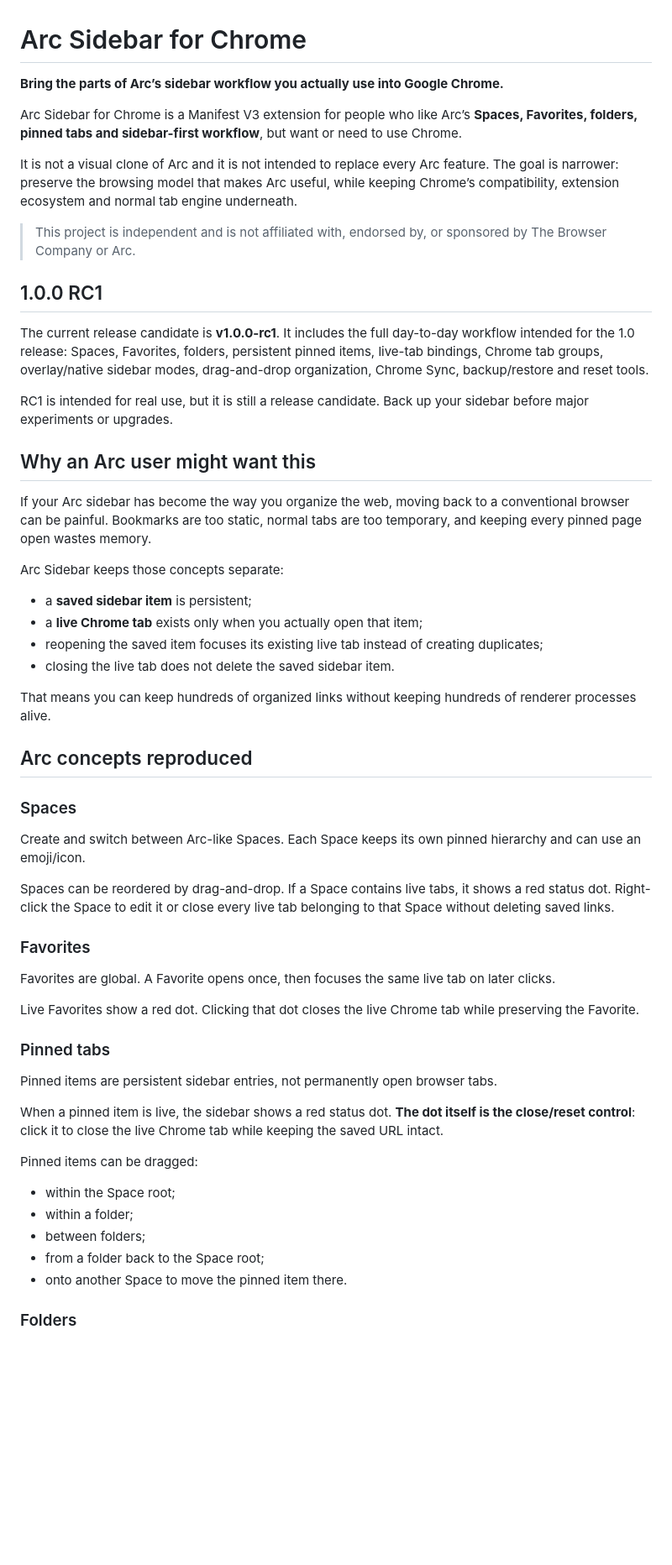
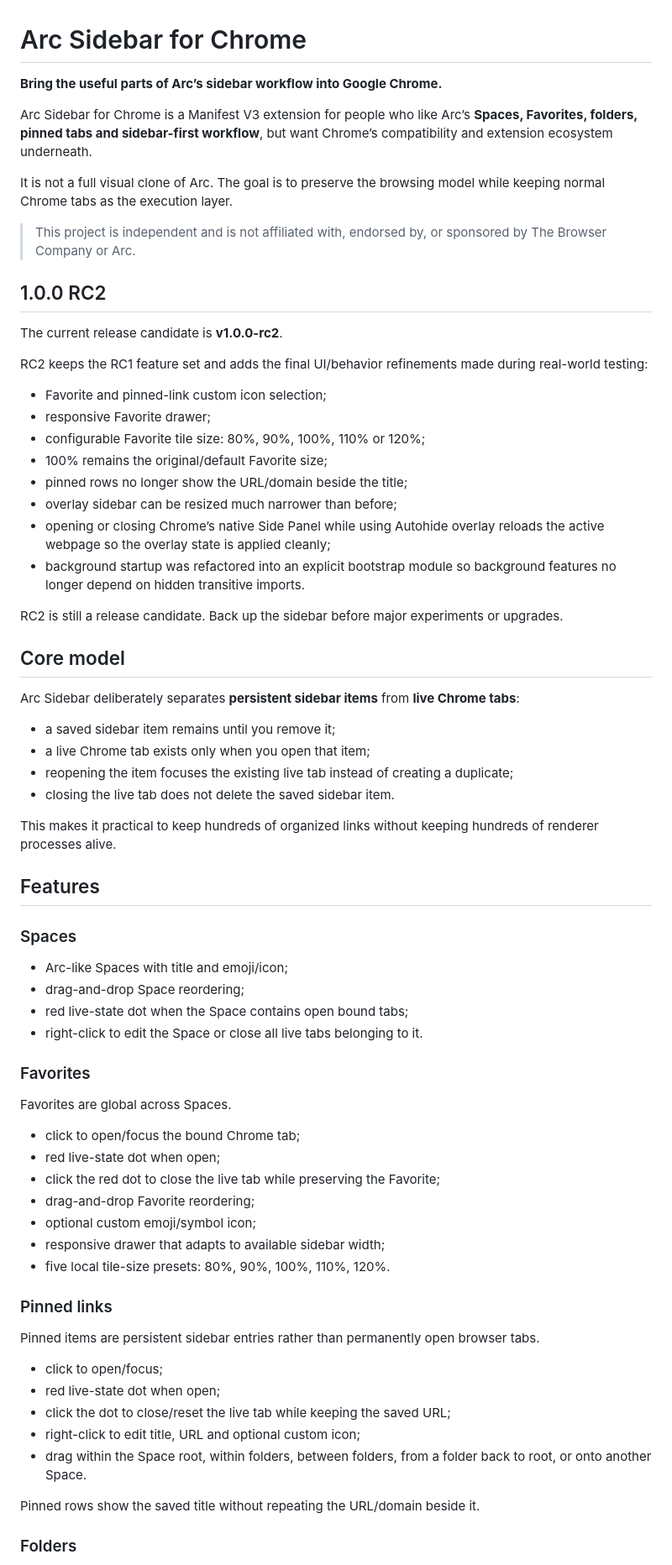
Before and after one commit to lophas/arc-sidebar-chrome, a Markdown page: README.md, the part around one of its changes. Shown at 84% size. Rendered like a GitHub page; blank space fills up the shorter version.

Commit message:
Update README for 1.0.0 RC2

```diff
--- a/README.md
+++ b/README.md
@@ -1,59 +1,73 @@
 # Arc Sidebar for Chrome
 
-**Bring the parts of Arc’s sidebar workflow you actually use into Google Chrome.**
+**Bring the useful parts of Arc’s sidebar workflow into Google Chrome.**
 
-Arc Sidebar for Chrome is a Manifest V3 extension for people who like Arc’s **Spaces, Favorites, folders, pinned tabs and sidebar-first workflow**, but want or need to use Chrome.
+Arc Sidebar for Chrome is a Manifest V3 extension for people who like Arc’s **Spaces, Favorites, folders, pinned tabs and sidebar-first workflow**, but want Chrome’s compatibility and extension ecosystem underneath.
 
-It is not a visual clone of Arc and it is not intended to replace every Arc feature. The goal is narrower: preserve the browsing model that makes Arc useful, while keeping Chrome’s compatibility, extension ecosystem and normal tab engine underneath.
+It is not a full visual clone of Arc. The goal is to preserve the browsing model while keeping normal Chrome tabs as the execution layer.
 
 > This project is independent and is not affiliated with, endorsed by, or sponsored by The Browser Company or Arc.
 
-## 1.0.0 RC1
+## 1.0.0 RC2
 
-The current release candidate is **v1.0.0-rc1**. It includes the full day-to-day workflow intended for the 1.0 release: Spaces, Favorites, folders, persistent pinned items, live-tab bindings, Chrome tab groups, overlay/native sidebar modes, drag-and-drop organization, Chrome Sync, backup/restore and reset tools.
+The current release candidate is **v1.0.0-rc2**.
 
-RC1 is intended for real use, but it is still a release candidate. Back up your sidebar before major experiments or upgrades.
+RC2 keeps the RC1 feature set and adds the final UI/behavior refinements made during real-world testing:
 
-## Why an Arc user might want this
+- Favorite and pinned-link custom icon selection;
+- responsive Favorite drawer;
+- configurable Favorite tile size: 80%, 90%, 100%, 110% or 120%;
+- 100% remains the original/default Favorite size;
+- pinned rows no longer show the URL/domain beside the title;
+- overlay sidebar can be resized much narrower than before;
+- opening or closing Chrome’s native Side Panel while using Autohide overlay reloads the active webpage so the overlay state is applied cleanly;
+- background startup was refactored into an explicit bootstrap module so background features no longer depend on hidden transitive imports.
 
-If your Arc sidebar has become the way you organize the web, moving back to a conventional browser can be painful. Bookmarks are too static, normal tabs are too temporary, and keeping every pinned page open wastes memory.
+RC2 is still a release candidate. Back up the sidebar before major experiments or upgrades.
 
-Arc Sidebar keeps those concepts separate:
+## Core model
 
-- a **saved sidebar item** is persistent;
-- a **live Chrome tab** exists only when you actually open that item;
-- reopening the saved item focuses its existing live tab instead of creating duplicates;
+Arc Sidebar deliberately separates **persistent sidebar items** from **live Chrome tabs**:
+
+- a saved sidebar item remains until you remove it;
+- a live Chrome tab exists only when you open that item;
+- reopening the item focuses the existing live tab instead of creating a duplicate;
 - closing the live tab does not delete the saved sidebar item.
 
-That means you can keep hundreds of organized links without keeping hundreds of renderer processes alive.
+This makes it practical to keep hundreds of organized links without keeping hundreds of renderer processes alive.
 
-## Arc concepts reproduced
+## Features
 
 ### Spaces
 
-Create and switch between Arc-like Spaces. Each Space keeps its own pinned hierarchy and can use an emoji/icon.
-
-Spaces can be reordered by drag-and-drop. If a Space contains live tabs, it shows a red status dot. Right-click the Space to edit it or close every live tab belonging to that Space without deleting saved links.
+- Arc-like Spaces with title and emoji/icon;
+- drag-and-drop Space reordering;
+- red live-state dot when the Space contains open bound tabs;
+- right-click to edit the Space or close all live tabs belonging to it.
 
 ### Favorites
 
-Favorites are global. A Favorite opens once, then focuses the same live tab on later clicks.
+Favorites are global across Spaces.
 
-Live Favorites show a red dot. Clicking that dot closes the live Chrome tab while preserving the Favorite.
+- click to open/focus the bound Chrome tab;
+- red live-state dot when open;
+- click the red dot to close the live tab while preserving the Favorite;
+- drag-and-drop Favorite reordering;
+- optional custom emoji/symbol icon;
+- responsive drawer that adapts to available sidebar width;
+- five local tile-size presets: 80%, 90%, 100%, 110%, 120%.
 
-### Pinned tabs
+### Pinned links
 
-Pinned items are persistent sidebar entries, not permanently open browser tabs.
+Pinned items are persistent sidebar entries rather than permanently open browser tabs.
 
-When a pinned item is live, the sidebar shows a red status dot. **The dot itself is the close/reset control**: click it to close the live Chrome tab while keeping the saved URL intact.
+- click to open/focus;
+- red live-state dot when open;
+- click the dot to close/reset the live tab while keeping the saved URL;
+- right-click to edit title, URL and optional custom icon;
+- drag within the Space root, within folders, between folders, from a folder back to root, or onto another Space.
 
-Pinned items can be dragged:
-
-- within the Space root;
-- within a folder;
-- between folders;
-- from a folder back to the Space root;
-- onto another Space to move the pinned item there.
+Pinned rows show the saved title without repeating the URL/domain beside it.
 
 ### Folders
 
```
Also changed, not shown: other parts of README.md (+155 -201 lines).
